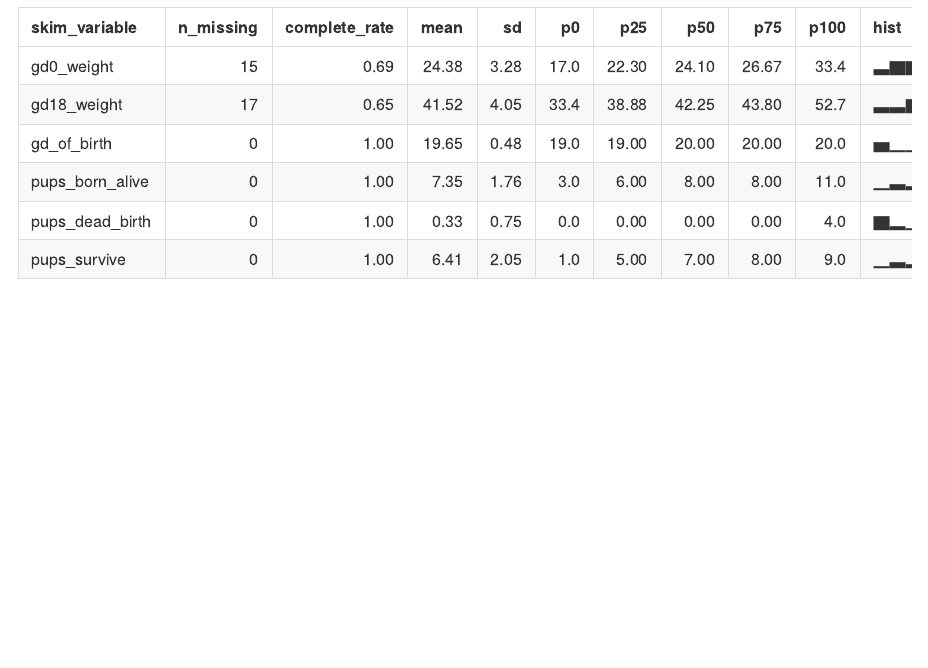
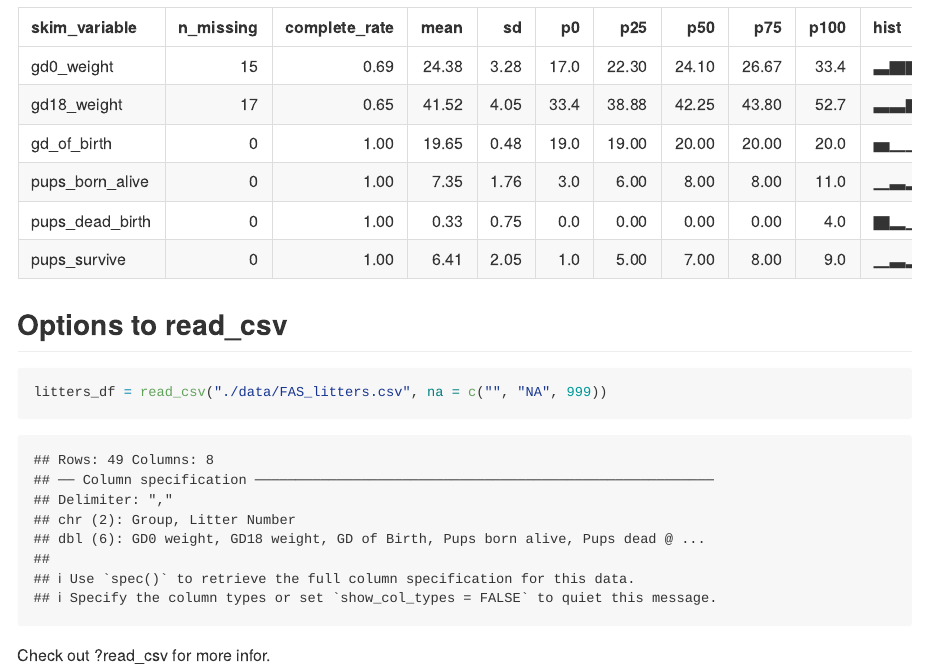
Before and after one commit to briggsh29/data_wrangling_1, an R Markdown document (data_import_1.Rmd): the page in a window 1100 px wide, from 2390 px down. Rendered offline with R 4.5, knitr and Pandoc, with nearby package versions; column names are cleaned by a stand-in for the janitor package.

Commit message:
read csv help file

````diff
--- a/data_import_1.Rmd
+++ b/data_import_1.Rmd
@@ -32,3 +32,11 @@ tail(litters_df)
 ```{r}
 skimr::skim(litters_df)
 ```
+
+## Options to read_csv
+
+```{r}
+litters_df = read_csv("./data/FAS_litters.csv", na = c("", "NA", 999))
+```
+
+Check out ?read_csv for more infor.
````
